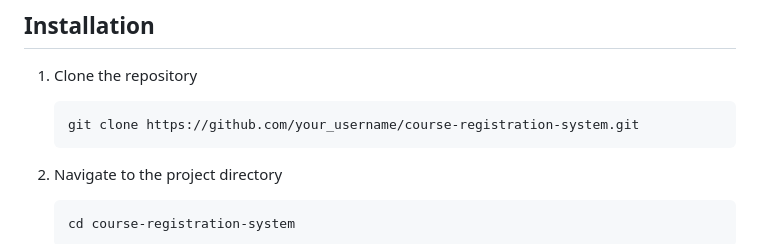
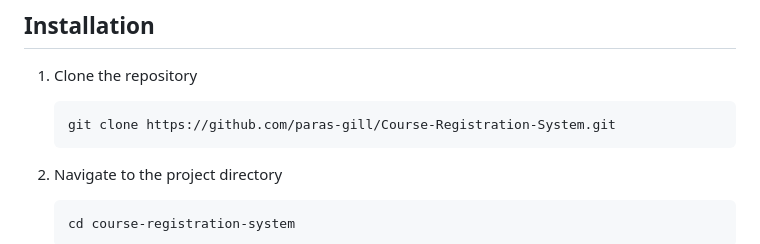
Before and after one commit to paras-gill/Course-Registration-System, a Markdown page: README.md, the part around the change. Drawn GitHub-style.

````diff
--- a/README.md
+++ b/README.md
@@ -68,7 +68,7 @@ password: hello!world
 
 1. Clone the repository
    ```bash
-   git clone https://github.com/your_username/course-registration-system.git
+   git clone https://github.com/paras-gill/Course-Registration-System.git
    ```
 2. Navigate to the project directory
    ```bash
````
